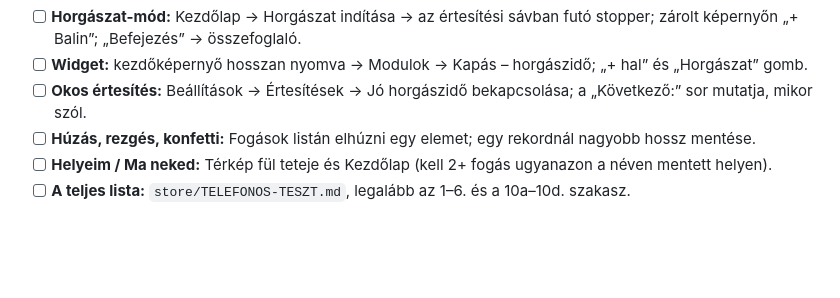
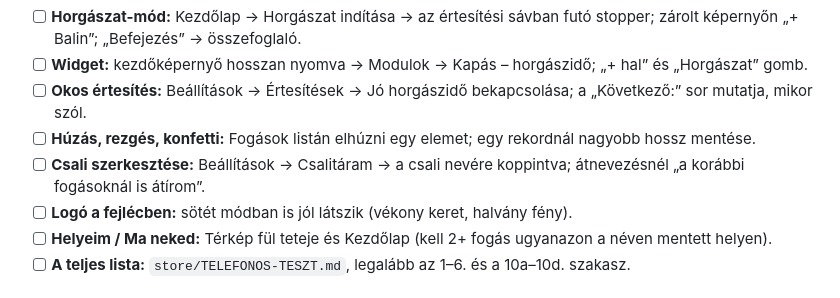
Before and after one commit to levi20003/Kap-s-, a Markdown page: store/MA-ESTE.md, the part around the change. Drawn GitHub-style; blank space fills up the shorter version.

Commit message:
Esti lista: csali szerkesztése, fejléc-logó
Co-Authored-By: Claude Opus 5.5 <noreply@anthropic.com>
Claude-Session: https://claude.ai/code/session_01Qh2Y7JvDwMTh9qZWsKLAiN

```diff
--- a/store/MA-ESTE.md
+++ b/store/MA-ESTE.md
@@ -15,6 +15,8 @@ Sorrendben. Ami pipát kap, az kész. A részletek a hivatkozott fájlokban vann
 - [ ] **Widget:** kezdőképernyő hosszan nyomva → Modulok → Kapás – horgászidő; „+ hal” és „Horgászat” gomb.
 - [ ] **Okos értesítés:** Beállítások → Értesítések → Jó horgászidő bekapcsolása; a „Következő:” sor mutatja, mikor szól.
 - [ ] **Húzás, rezgés, konfetti:** Fogások listán elhúzni egy elemet; egy rekordnál nagyobb hossz mentése.
+- [ ] **Csali szerkesztése:** Beállítások → Csalitáram → a csali nevére koppintva; átnevezésnél „a korábbi fogásoknál is átírom”.
+- [ ] **Logó a fejlécben:** sötét módban is jól látszik (vékony keret, halvány fény).
 - [ ] **Helyeim / Ma neked:** Térkép fül teteje és Kezdőlap (kell 2+ fogás ugyanazon a néven mentett helyen).
 - [ ] **A teljes lista:** `store/TELEFONOS-TESZT.md`, legalább az 1–6. és a 10a–10d. szakasz.
 
```
